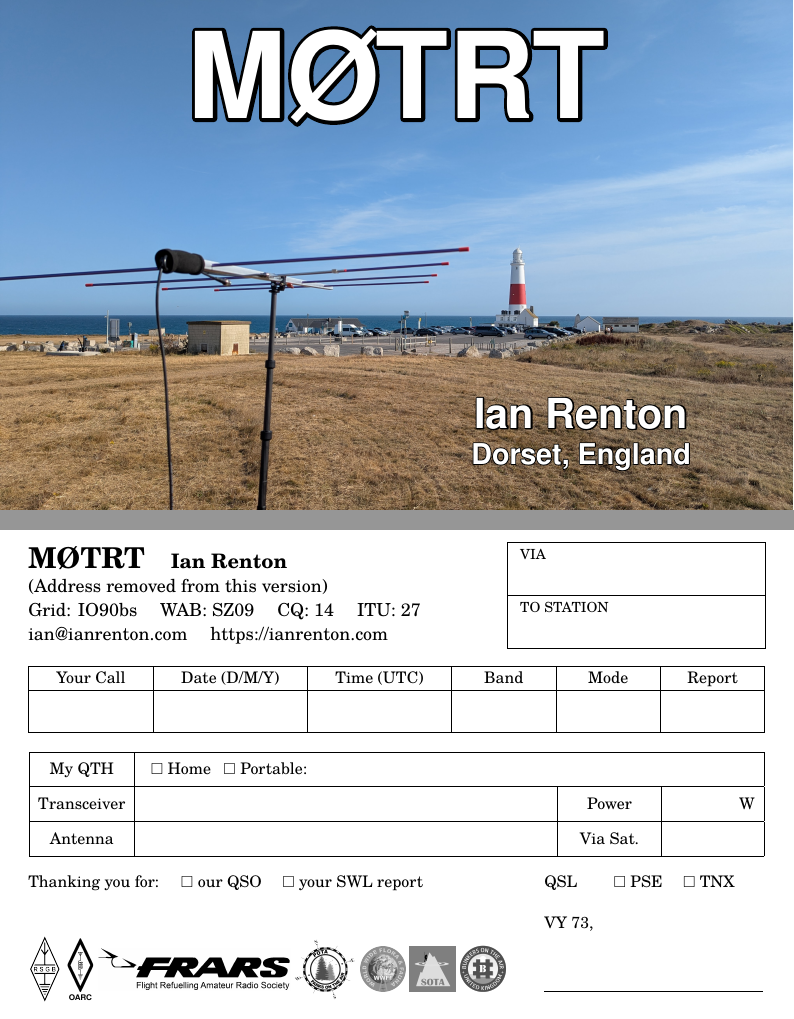
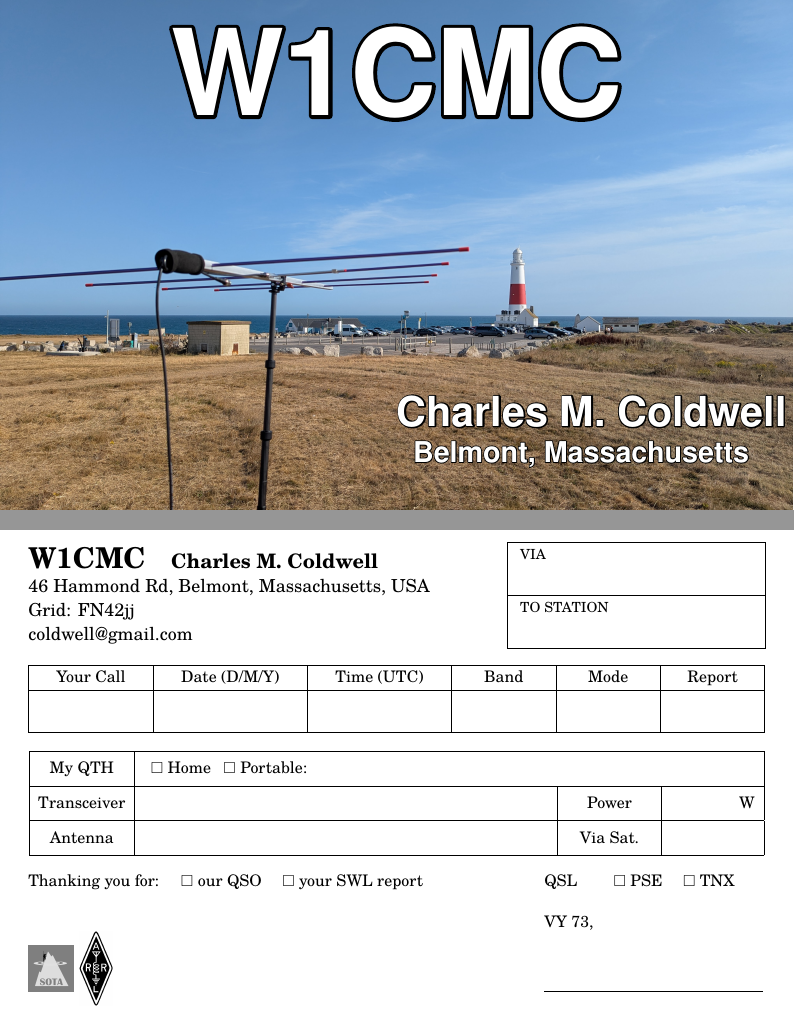
Before and after one commit to w1cmc/qsl-latex, a LaTeX document (qsl.tex): two parts of pages 1 and 2 of 2, joined at a grey line, cut at the place of the change. Compiled offline with pdfLaTeX.

Commit message:
starting to customize

```diff
--- a/qsl.tex
+++ b/qsl.tex
@@ -25,30 +25,37 @@
     \fi
 }
 
+\newcommand{\callsign}{W1CMC}
+\newcommand{\name}{Charles M. Coldwell}
+\newcommand{\address}{46 Hammond Rd, Belmont, Massachusetts, USA}
+\newcommand{\grid}{FN42jj}
+\newcommand{\email}{coldwell@gmail.com}
+\newcommand{\url}{}
+
 \begin{document}
 \vspace{0.5cm}
 \begin{center}
-\fontfamily{phv}\selectfont \fontsize{60}{72}\selectfont \textcolor{white}{\contour{black}{\textbf{MØTRT}}}
+\fontfamily{phv}\selectfont \fontsize{60}{72}\selectfont \textcolor{white}{\contour{black}{\textbf{\callsign}}}
 \end{center}
 \vspace{4.5cm}
 \hfill
 \begin{minipage}{0.5\textwidth}
 \begin{center}
-{\huge {\fontfamily{phv}\selectfont \textcolor{white}{\contour{black}{\textbf{Ian Renton}}}}}
+{\huge {\fontfamily{phv}\selectfont \textcolor{white}{\contour{black}{\textbf{\name}}}}}
 
 \vspace{6pt}
-{\Large {\fontfamily{phv}\selectfont \textcolor{white}{\contour{black}{\textbf{Dorset, England}}}}}
+{\Large {\fontfamily{phv}\selectfont \textcolor{white}{\contour{black}{\textbf{Belmont, Massachusetts}}}}}
 \end{center}
 \end{minipage}
 \newpage
 \begin{minipage}{0.6\textwidth}
-{\Large \textbf{MØTRT}} \quad {\textbf{Ian Renton}}
+{\Large \textbf{\callsign}} \quad {\textbf{\name}}
 
-{\small (Address removed from this version)}
+{\small\address}
 
-{\small Grid: IO90bs \quad WAB: SZ09 \quad CQ: 14 \quad ITU: 27}
+{\small Grid: \grid}
 
-{\small ian@ianrenton.com \quad https://ianrenton.com}
+{\small\email\quad\url}
 
 \end{minipage}
 \hfill
@@ -96,14 +103,15 @@
 
 \begin{minipage}{0.65\textwidth}
 \vspace{2em}
-\includegraphics[width=0.07\textwidth,valign=m]{rsgb.png}
-\includegraphics[width=0.06\textwidth,valign=m]{oarc.png}
-\includegraphics[width=0.4\textwidth,valign=m]{frars.png}
-\includegraphics[width=0.13\textwidth,valign=m]{pota.png}
-\includegraphics[width=0.095\textwidth,valign=m]{wwff.png}
+%\includegraphics[width=0.07\textwidth,valign=m]{rsgb.png}
+%\includegraphics[width=0.06\textwidth,valign=m]{oarc.png}
+%\includegraphics[width=0.4\textwidth,valign=m]{frars.png}
+%\includegraphics[width=0.13\textwidth,valign=m]{pota.png}
+%\includegraphics[width=0.095\textwidth,valign=m]{wwff.png}
 \includegraphics[width=0.095\textwidth,valign=m]{sota.png}
-\includegraphics[width=0.1\textwidth,valign=m]{ukbota.png}
+%\includegraphics[width=0.1\textwidth,valign=m]{ukbota.png}
 %\includegraphics[width=0.055\textwidth,valign=m]{bota.png}
+\includegraphics[width=0.07\textwidth,valign=m]{League_diamond_bw_high.jpg}
 \end{minipage}
 \hfill
 \begin{minipage}{0.3\textwidth}
```
Also changed, not shown: Flag_of_Massachusetts.svg (added), League_diamond_bw_high.jpg (added), League_diamond_color_high.jpg (added).
